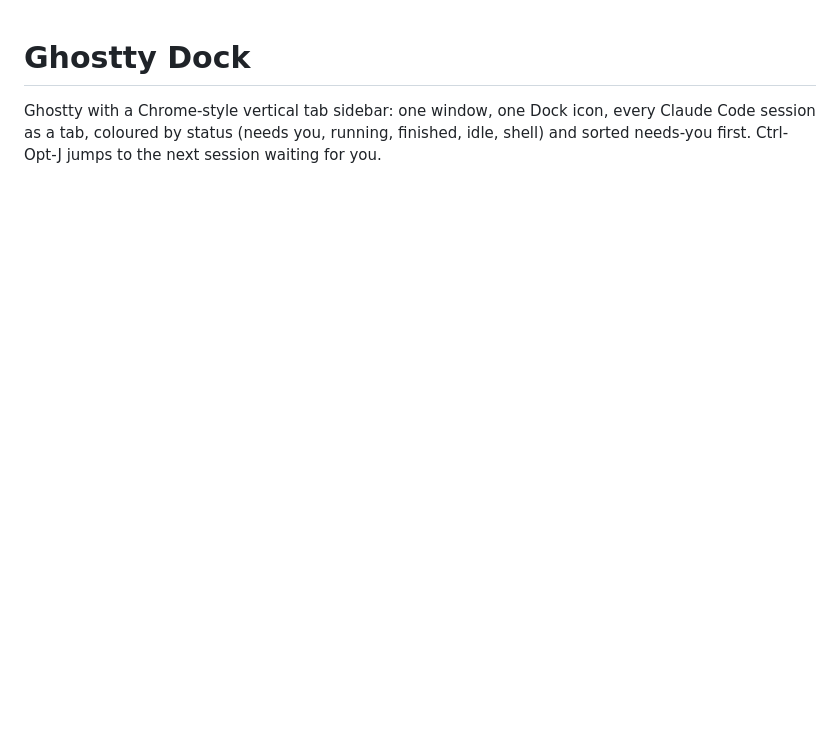
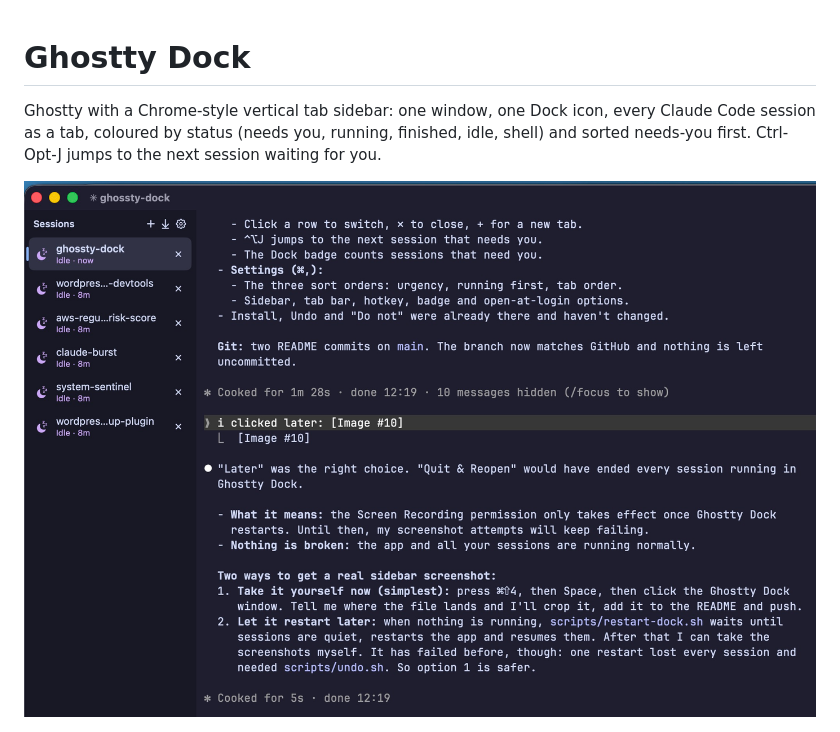
Before and after one commit to andrewbakercloudscale/ghossty-dock, a Markdown page: README.md, the part around the change. Rendered like a GitHub page; pictures changed too: docs/window.png (added); blank space fills up the shorter version.

Commit message:
README: real Ghostty Dock window screenshot

```diff
--- a/README.md
+++ b/README.md
@@ -4,6 +4,8 @@ Ghostty with a Chrome-style vertical tab sidebar: one window, one Dock icon,
 every Claude Code session as a tab, coloured by status (needs you, running,
 finished, idle, shell) and sorted needs-you first. Ctrl-Opt-J jumps to the
 next session waiting for you.
+
+![Ghostty Dock window](docs/window.png)
 
 <img src="docs/statuses.png" width="240" alt="Session sidebar"> <img src="docs/icon.png" width="128" alt="Ghostty Dock icon">
 
```
